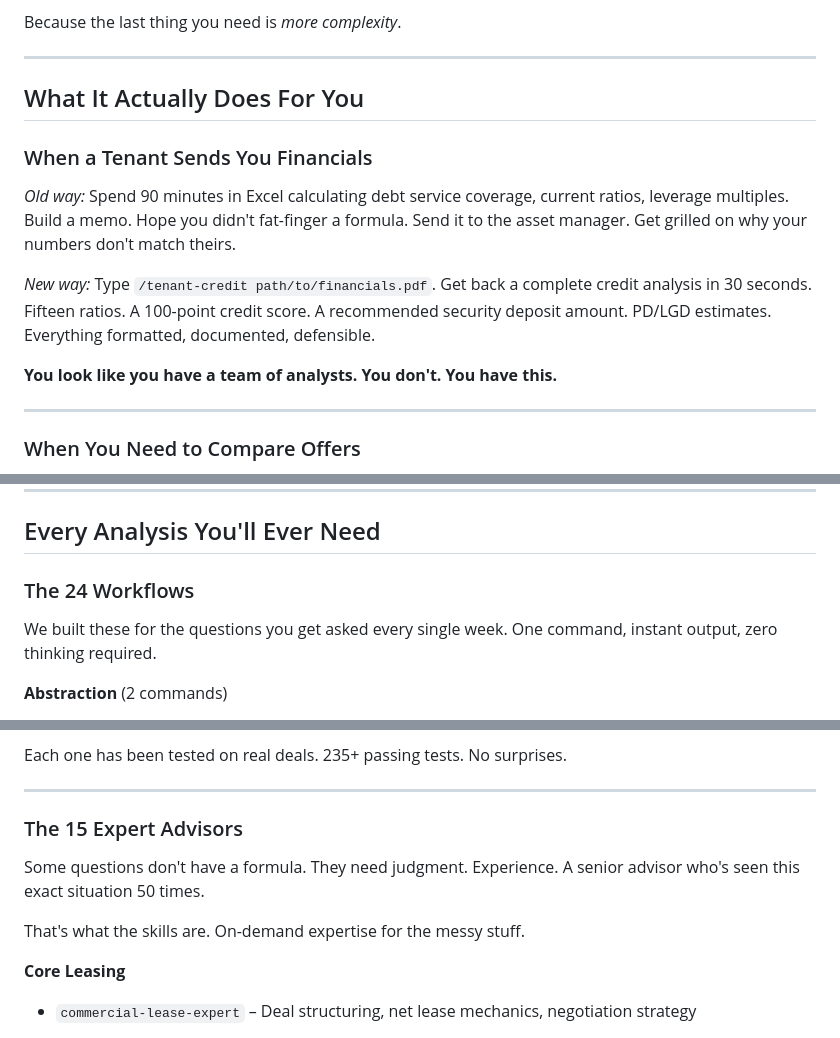
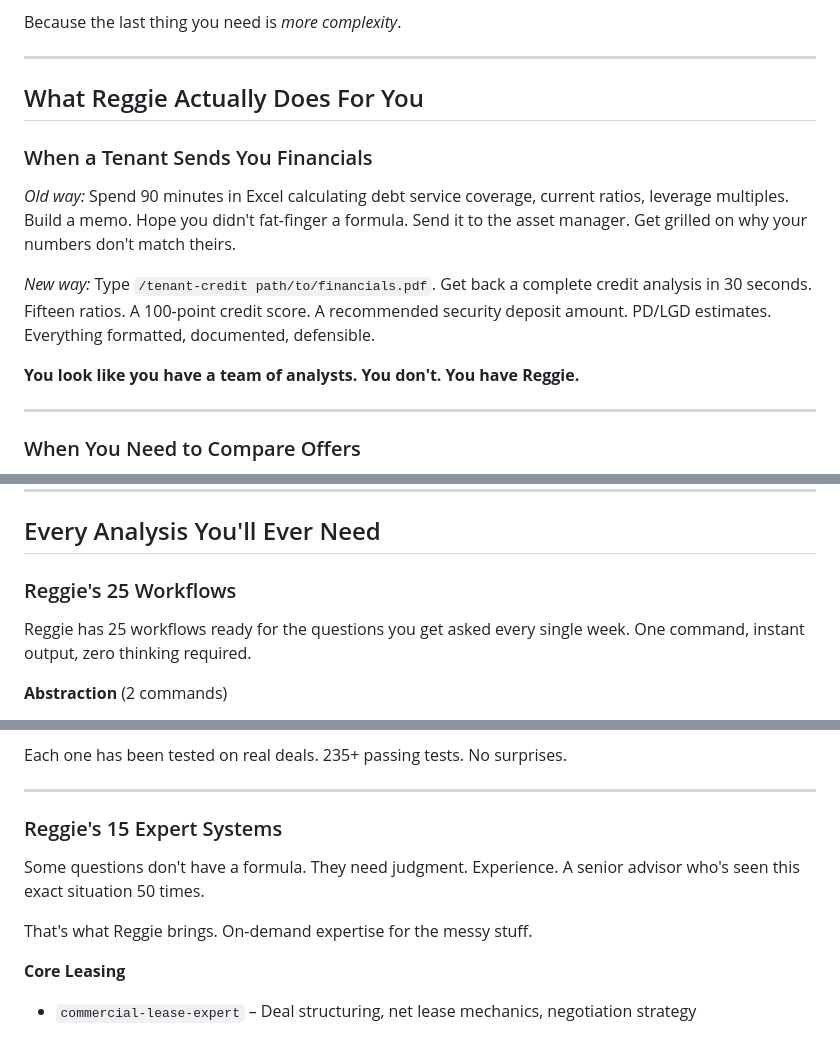
Before and after one commit to reggiechan74/vp-real-estate, a Markdown page: README-FOR-LEASING-MANAGERS.md, 3 parts joined by grey strips. GitHub-like rendering.

```diff
--- a/README-FOR-LEASING-MANAGERS.md
+++ b/README-FOR-LEASING-MANAGERS.md
@@ -76,7 +76,7 @@ Because the last thing you need is *more complexity*.
 
 ---
 
-## What It Actually Does For You
+## What Reggie Actually Does For You
 
 ### When a Tenant Sends You Financials
 
@@ -84,7 +84,7 @@ Because the last thing you need is *more complexity*.
 
 *New way:* Type `/tenant-credit path/to/financials.pdf`. Get back a complete credit analysis in 30 seconds. Fifteen ratios. A 100-point credit score. A recommended security deposit amount. PD/LGD estimates. Everything formatted, documented, defensible.
 
-**You look like you have a team of analysts. You don't. You have this.**
+**You look like you have a team of analysts. You don't. You have Reggie.**
 
 ---
 
@@ -140,9 +140,9 @@ Because the last thing you need is *more complexity*.
 
 ## Every Analysis You'll Ever Need
 
-### The 24 Workflows
+### Reggie's 25 Workflows
 
-We built these for the questions you get asked every single week. One command, instant output, zero thinking required.
+Reggie has 25 workflows ready for the questions you get asked every single week. One command, instant output, zero thinking required.
 
 **Abstraction** (2 commands)
 - `/abstract-lease` – Pull every term from a lease into a clean 24-section template
@@ -204,11 +204,11 @@ Each one has been tested on real deals. 235+ passing tests. No surprises.
 
 ---
 
-### The 15 Expert Advisors
+### Reggie's 15 Expert Systems
 
 Some questions don't have a formula. They need judgment. Experience. A senior advisor who's seen this exact situation 50 times.
 
-That's what the skills are. On-demand expertise for the messy stuff.
+That's what Reggie brings. On-demand expertise for the messy stuff.
 
 **Core Leasing**
 - `commercial-lease-expert` – Deal structuring, net lease mechanics, negotiation strategy
```
Also changed, not shown: other parts of README-FOR-LEASING-MANAGERS.md (+15 -15 lines), README.md (+2 -2 lines).
